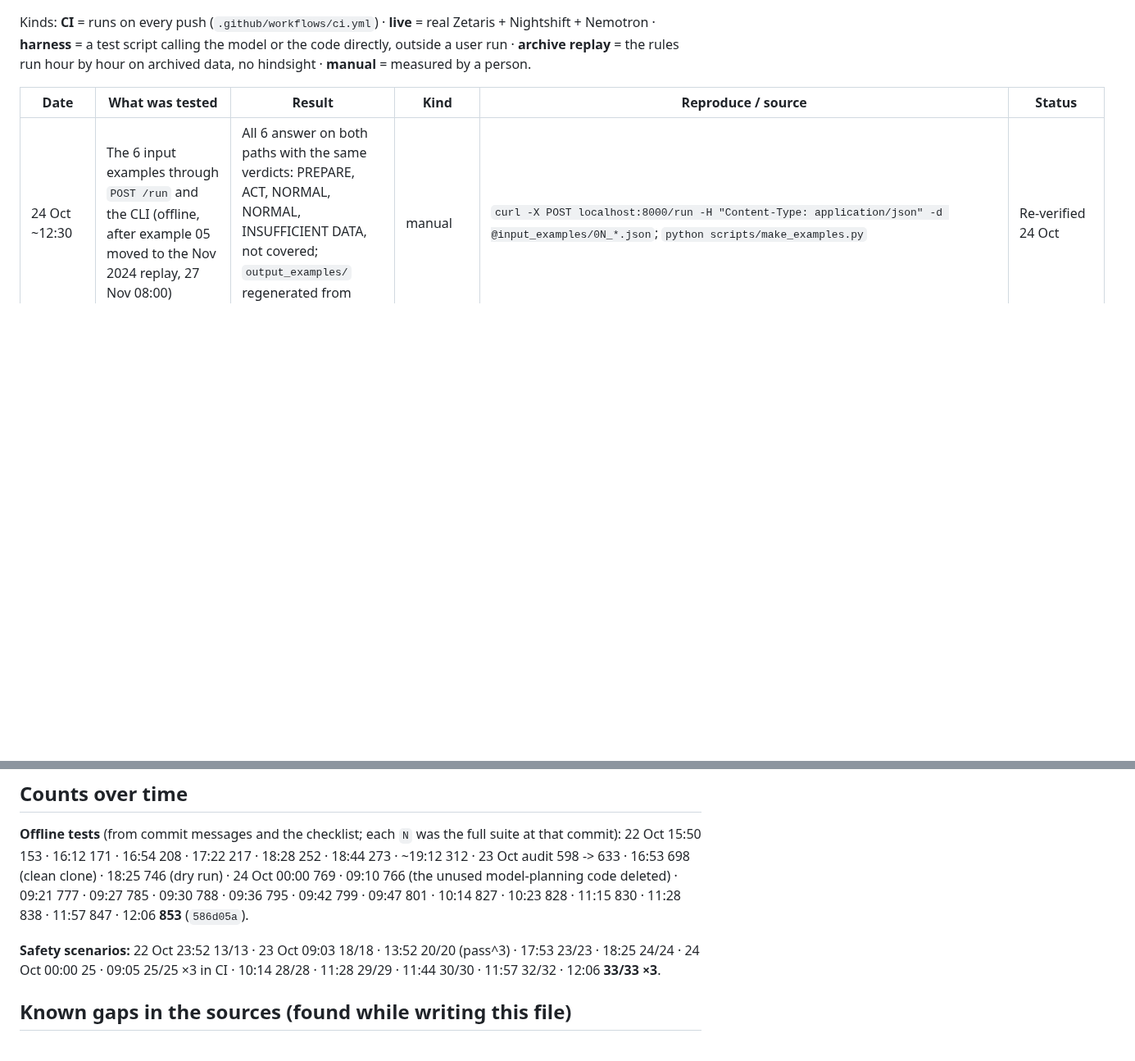
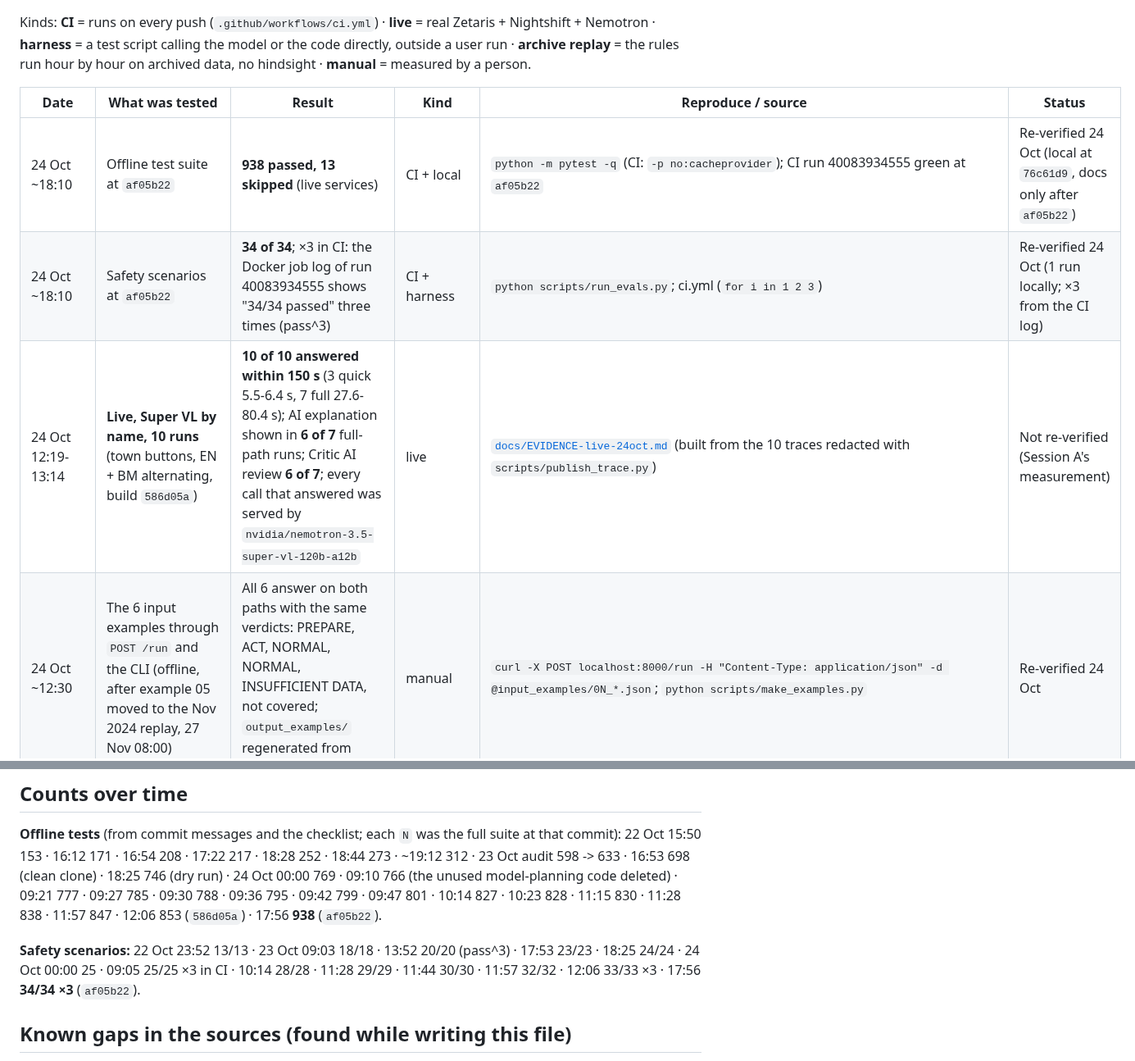
Before and after one commit to vedacool/veda-flood-kelantan, a Markdown page: docs/EVIDENCE.md, 2 parts joined by grey strips. Shown at 82% size. Drawn GitHub-style; blank space fills up the shorter version.

```diff
--- a/docs/EVIDENCE.md
+++ b/docs/EVIDENCE.md
@@ -11,6 +11,9 @@ rules run hour by hour on archived data, no hindsight · **manual** = measured b
 
 | Date | What was tested | Result | Kind | Reproduce / source | Status |
 |---|---|---|---|---|---|
+| 24 Oct ~18:10 | Offline test suite at `af05b22` | **938 passed, 13 skipped** (live services) | CI + local | `python -m pytest -q` (CI: `-p no:cacheprovider`); CI run 40083934555 green at `af05b22` | Re-verified 24 Oct (local at `76c61d9`, docs only after `af05b22`) |
+| 24 Oct ~18:10 | Safety scenarios at `af05b22` | **34 of 34**; ×3 in CI: the Docker job log of run 40083934555 shows "34/34 passed" three times (pass^3) | CI + harness | `python scripts/run_evals.py`; ci.yml (`for i in 1 2 3`) | Re-verified 24 Oct (1 run locally; ×3 from the CI log) |
+| 24 Oct 12:19-13:14 | **Live, Super VL by name, 10 runs** (town buttons, EN + BM alternating, build `586d05a`) | **10 of 10 answered within 150 s** (3 quick 5.5-6.4 s, 7 full 27.6-80.4 s); AI explanation shown in **6 of 7** full-path runs; Critic AI review **6 of 7**; every call that answered was served by `nvidia/nemotron-3.5-super-vl-120b-a12b` | live | [`docs/EVIDENCE-live-24oct.md`](EVIDENCE-live-24oct.md) (built from the 10 traces redacted with `scripts/publish_trace.py`) | Not re-verified (Session A's measurement) |
 | 24 Oct ~12:30 | The 6 input examples through `POST /run` and the CLI (offline, after example 05 moved to the Nov 2024 replay, 27 Nov 08:00) | All 6 answer on both paths with the same verdicts: PREPARE, ACT, NORMAL, NORMAL, INSUFFICIENT DATA, not covered; `output_examples/` regenerated from them | manual | `curl -X POST localhost:8000/run -H "Content-Type: application/json" -d @input_examples/0N_*.json`; `python scripts/make_examples.py` | Re-verified 24 Oct |
 | 24 Oct ~12:15 | Offline test suite | **853 passed, 13 skipped** (live services) | CI + local | `python -m pytest -q` (CI: `-p no:cacheprovider`) | Re-verified 24 Oct |
 | 24 Oct ~12:15 | Safety scenarios | **33 of 33**; CI runs them 3 times in the Docker job (pass^3) | CI + harness | `python scripts/run_evals.py`; ci.yml (`for i in 1 2 3`) | 33/33 re-verified 24 Oct (1 run); ×3 from commit `586d05a` message |
@@ -48,10 +51,11 @@ rules run hour by hour on archived data, no hindsight · **manual** = measured b
 22 Oct 15:50 153 · 16:12 171 · 16:54 208 · 17:22 217 · 18:28 252 · 18:44 273 · ~19:12 312 ·
 23 Oct audit 598 -> 633 · 16:53 698 (clean clone) · 18:25 746 (dry run) ·
 24 Oct 00:00 769 · 09:10 766 (the unused model-planning code deleted) · 09:21 777 · 09:27 785 · 09:30 788 · 09:36 795 ·
-09:42 799 · 09:47 801 · 10:14 827 · 10:23 828 · 11:15 830 · 11:28 838 · 11:57 847 · 12:06 **853** (`586d05a`).
+09:42 799 · 09:47 801 · 10:14 827 · 10:23 828 · 11:15 830 · 11:28 838 · 11:57 847 · 12:06 853 (`586d05a`) ·
+17:56 **938** (`af05b22`).
 
 **Safety scenarios:** 22 Oct 23:52 13/13 · 23 Oct 09:03 18/18 · 13:52 20/20 (pass^3) · 17:53 23/23 · 18:25 24/24 ·
-24 Oct 00:00 25 · 09:05 25/25 ×3 in CI · 10:14 28/28 · 11:28 29/29 · 11:44 30/30 · 11:57 32/32 · 12:06 **33/33 ×3**.
+24 Oct 00:00 25 · 09:05 25/25 ×3 in CI · 10:14 28/28 · 11:28 29/29 · 11:44 30/30 · 11:57 32/32 · 12:06 33/33 ×3 · 17:56 **34/34 ×3** (`af05b22`).
 
 ## Known gaps in the sources (found while writing this file)
 - Fixed 24 Oct: `data/sample/live_traces/README.md` gave the 12:29-13:29 runs' **total** time as the Critic review's
```
Also changed, not shown: docs/JUDGES.md (+6 -3 lines).
